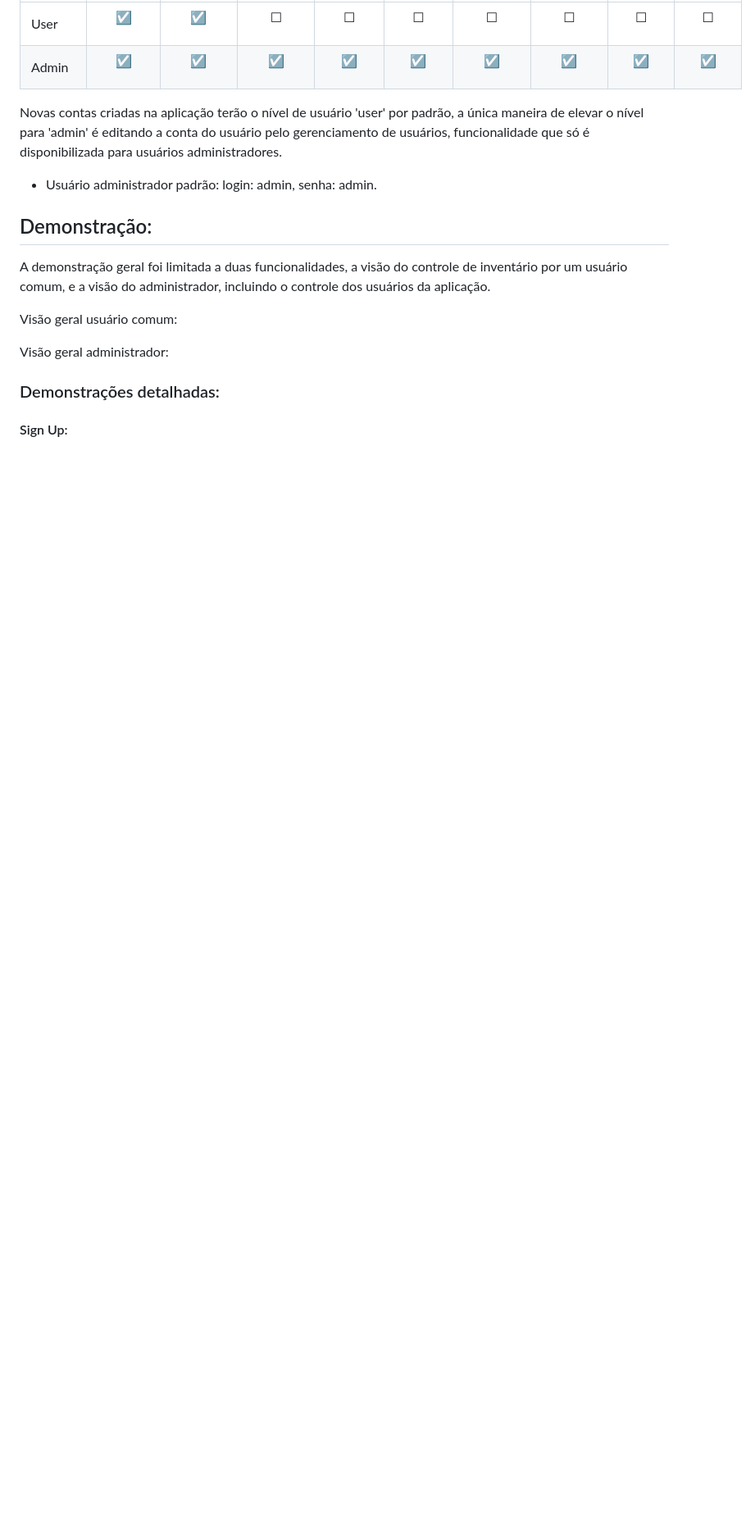
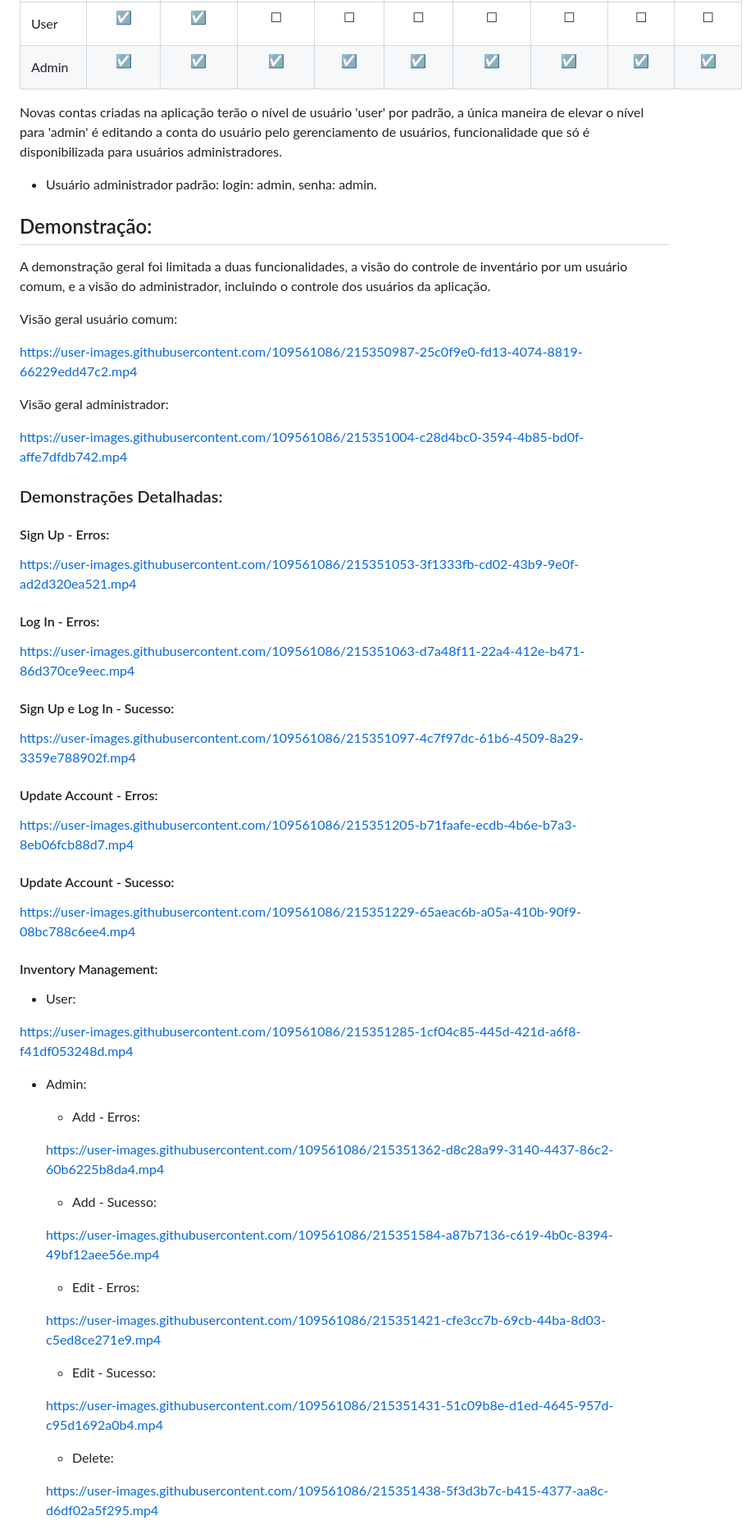
Before and after one commit to ronaldomello/flask_web_application, a Markdown page: README.md, the part around one of its changes. Shown at 82% size. GitHub-like rendering; blank space fills up the shorter version.

```diff
--- a/README.md
+++ b/README.md
@@ -24,13 +24,59 @@ A demonstração geral foi limitada a duas funcionalidades, a visão do controle
 
 Visão geral usuário comum:
 
+https://user-images.githubusercontent.com/109561086/215350987-25c0f9e0-fd13-4074-8819-66229edd47c2.mp4
 
 Visão geral administrador:
 
+https://user-images.githubusercontent.com/109561086/215351004-c28d4bc0-3594-4b85-bd0f-affe7dfdb742.mp4
 
-### Demonstrações detalhadas:
+### Demonstrações Detalhadas:
 
-#### Sign Up:
+#### Sign Up - Erros:
 
+https://user-images.githubusercontent.com/109561086/215351053-3f1333fb-cd02-43b9-9e0f-ad2d320ea521.mp4
 
+#### Log In - Erros:
 
+https://user-images.githubusercontent.com/109561086/215351063-d7a48f11-22a4-412e-b471-86d370ce9eec.mp4
+
+#### Sign Up e Log In - Sucesso:
+
+https://user-images.githubusercontent.com/109561086/215351097-4c7f97dc-61b6-4509-8a29-3359e788902f.mp4
+
+#### Update Account - Erros:
+
+https://user-images.githubusercontent.com/109561086/215351205-b71faafe-ecdb-4b6e-b7a3-8eb06fcb88d7.mp4
+
+#### Update Account - Sucesso:
+
+https://user-images.githubusercontent.com/109561086/215351229-65aeac6b-a05a-410b-90f9-08bc788c6ee4.mp4
+
+#### Inventory Management:
+
+- User:
+
+https://user-images.githubusercontent.com/109561086/215351285-1cf04c85-445d-421d-a6f8-f41df053248d.mp4
+
+- Admin:
+
+  - Add - Erros:
+
+  https://user-images.githubusercontent.com/109561086/215351362-d8c28a99-3140-4437-86c2-60b6225b8da4.mp4
+
+  - Add - Sucesso:
+
+  https://user-images.githubusercontent.com/109561086/215351584-a87b7136-c619-4b0c-8394-49bf12aee56e.mp4
+
+  - Edit - Erros:
+
+  https://user-images.githubusercontent.com/109561086/215351421-cfe3cc7b-69cb-44ba-8d03-c5ed8ce271e9.mp4
+
+  - Edit - Sucesso:
+
+  https://user-images.githubusercontent.com/109561086/215351431-51c09b8e-d1ed-4645-957d-c95d1692a0b4.mp4
+
+  - Delete:
+
+  https://user-images.githubusercontent.com/109561086/215351438-5f3d3b7c-b415-4377-aa8c-d6df02a5f295.mp4
+
```
Also changed, not shown: other parts of README.md (+21 -0 lines).
